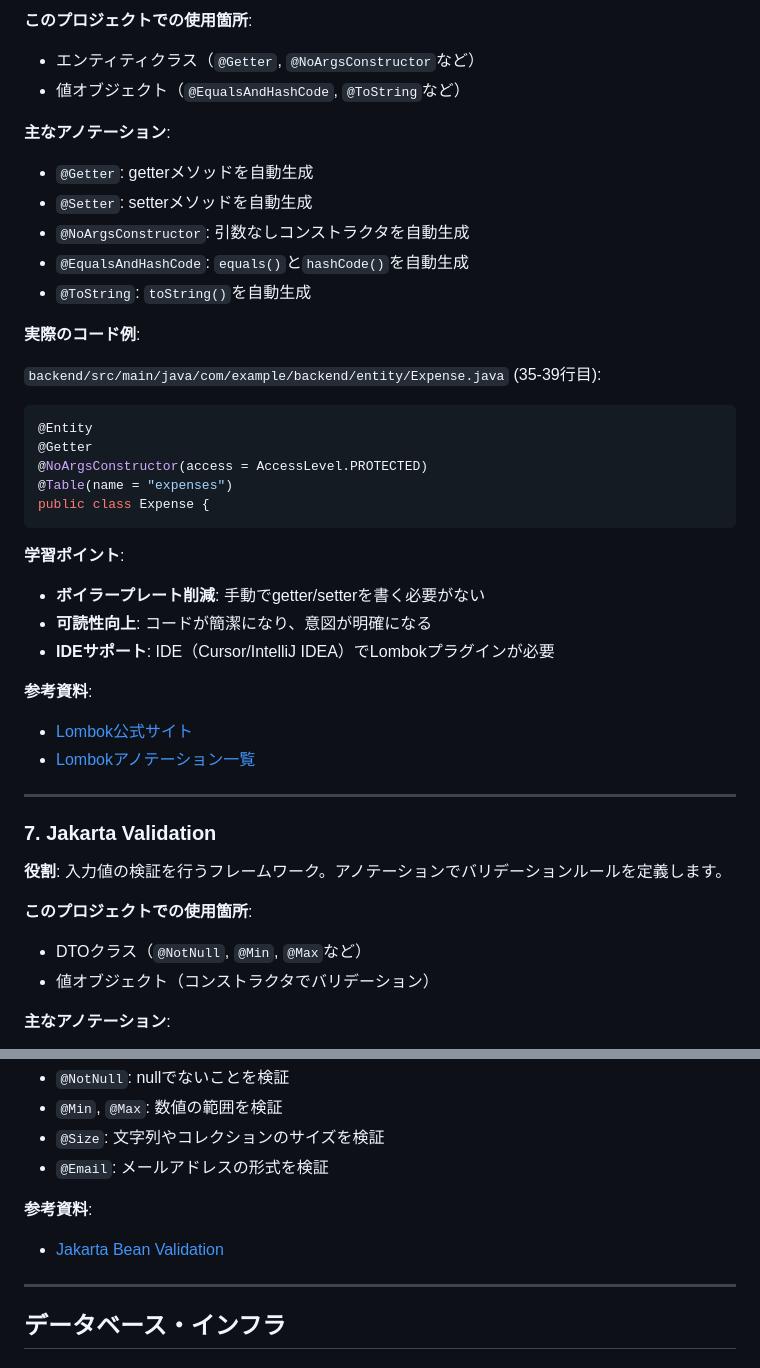
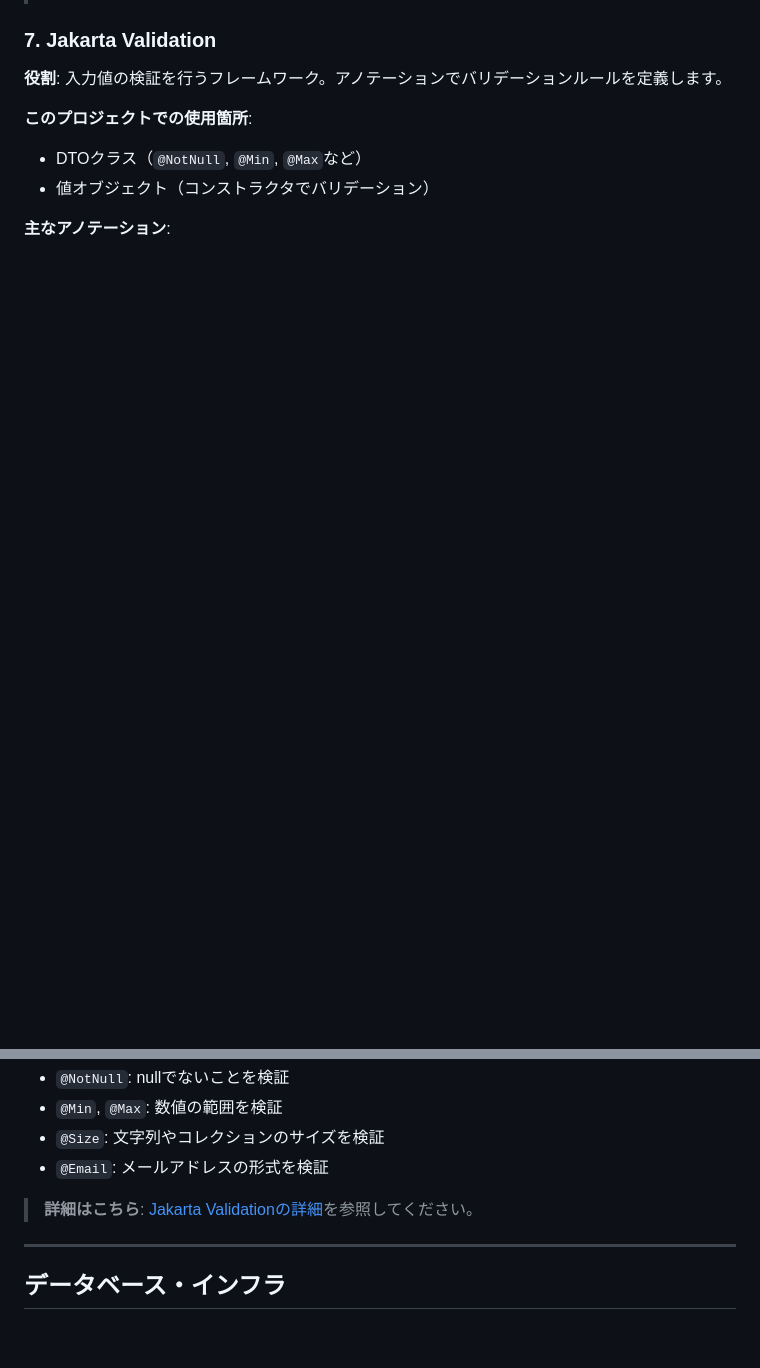
Before and after one commit to DRS22DownForce/SmartHouseholdAccountBook, a Markdown page: docs/tech-stack-backend.md, 2 parts joined by grey strips. GitHub-like rendering; blank space fills up the shorter version.

````diff
--- a/docs/tech-stack-backend.md
+++ b/docs/tech-stack-backend.md
@@ -119,36 +56,3 @@
-**このプロジェクトでの使用箇所**:
-- エンティティクラス（`@Getter`, `@NoArgsConstructor`など）
-- 値オブジェクト（`@EqualsAndHashCode`, `@ToString`など）
-
-**主なアノテーション**:
-- `@Getter`: getterメソッドを自動生成
-- `@Setter`: setterメソッドを自動生成
-- `@NoArgsConstructor`: 引数なしコンストラクタを自動生成
-- `@EqualsAndHashCode`: `equals()`と`hashCode()`を自動生成
-- `@ToString`: `toString()`を自動生成
-
-**実際のコード例**:
-
-`backend/src/main/java/com/example/backend/entity/Expense.java` (35-39行目):
-
-```java
-@Entity
-@Getter
-@NoArgsConstructor(access = AccessLevel.PROTECTED)
-@Table(name = "expenses")
-public class Expense {
-```
-
-**学習ポイント**:
-- **ボイラープレート削減**: 手動でgetter/setterを書く必要がない
-- **可読性向上**: コードが簡潔になり、意図が明確になる
-- **IDEサポート**: IDE（Cursor/IntelliJ IDEA）でLombokプラグインが必要
-
-**参考資料**:
-- [Lombok公式サイト](https://projectlombok.org/)
-- [Lombokアノテーション一覧](https://projectlombok.org/features/all)
-
----
 
 ### 7. Jakarta Validation
 
@@ -164,8 +68,7 @@ public class Expense {
 - `@Size`: 文字列やコレクションのサイズを検証
 - `@Email`: メールアドレスの形式を検証
 
-**参考資料**:
-- [Jakarta Bean Validation](https://beanvalidation.org/)
+> **詳細はこちら**: [Jakarta Validationの詳細](./libraries.md#jakarta-validation)を参照してください。
 
 ---
 
````
Also changed, not shown: other parts of docs/tech-stack-backend.md (+1 -121 lines), docs/libraries.md (added, +407 -0 lines).
